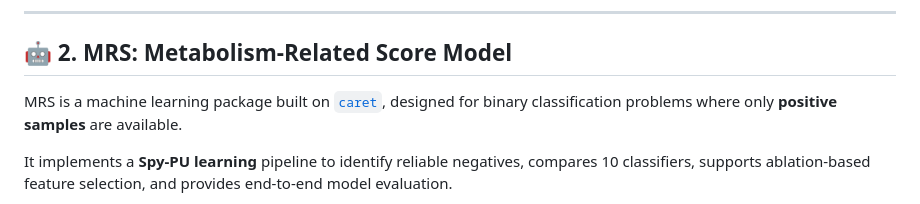
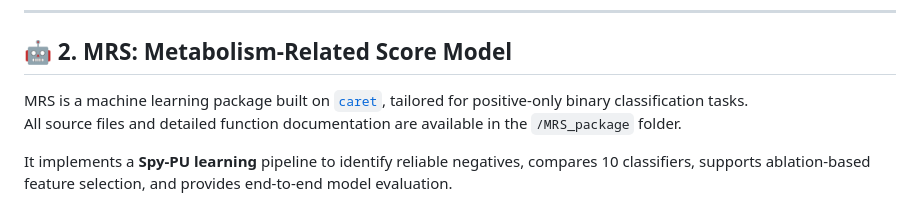
Before and after one commit to LuChenLab/Malarialipidmetabolism, a Markdown page: README.md, the part around the change. Rendered like a GitHub page.

```diff
--- a/README.md
+++ b/README.md
@@ -76,7 +76,8 @@ This folder contains `.Rds` files with processed results from each major analysi
 
 ## 🤖 2. MRS: Metabolism-Related Score Model
 
-MRS is a machine learning package built on [`caret`](https://github.com/topepo/caret), designed for binary classification problems where only **positive samples** are available.
+MRS is a machine learning package built on [`caret`](https://github.com/topepo/caret), tailored for positive-only binary classification tasks.
+All source files and detailed function documentation are available in the `/MRS_package` folder.
 
 It implements a **Spy-PU learning** pipeline to identify reliable negatives, compares 10 classifiers, supports ablation-based feature selection, and provides end-to-end model evaluation.
 
```
